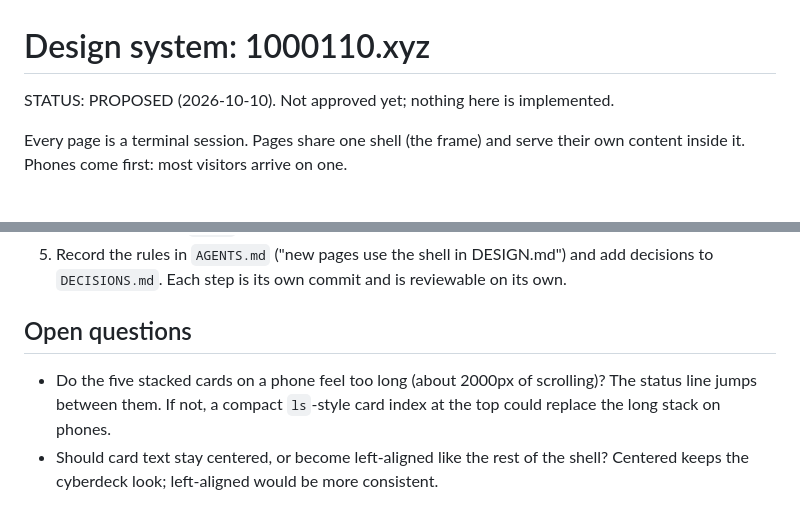
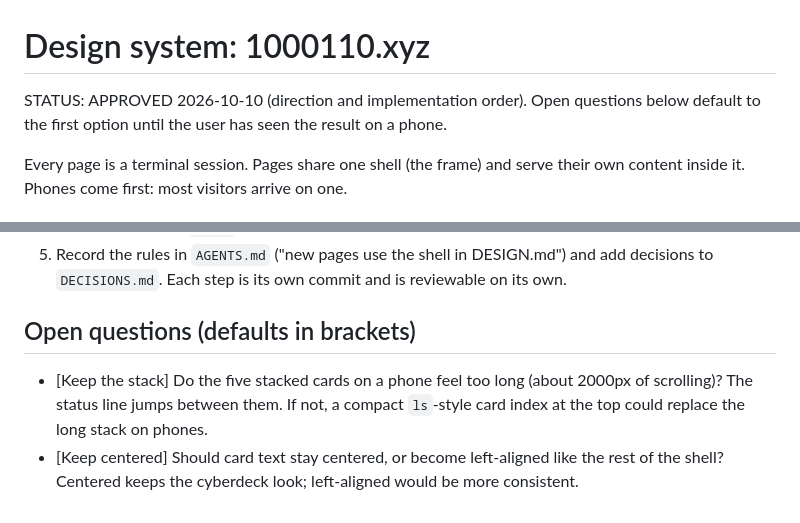
Before and after one commit to l1pz/mmate.xyz, a Markdown page: DESIGN.md, 2 parts joined by grey strips. Rendered like a GitHub page.

Commit message:
Approve design system

```diff
--- a/DESIGN.md
+++ b/DESIGN.md
@@ -1,6 +1,6 @@
 # Design system: 1000110.xyz
 
-STATUS: PROPOSED (2026-10-10). Not approved yet; nothing here is implemented.
+STATUS: APPROVED 2026-10-10 (direction and implementation order). Open questions below default to the first option until the user has seen the result on a phone.
 
 Every page is a terminal session. Pages share one shell (the frame) and serve their own content inside it. Phones come first: most visitors arrive on one.
 
@@ -74,6 +74,6 @@ The short introduction moves from the about card into the `whoami` block; the ab
 5. Record the rules in `AGENTS.md` ("new pages use the shell in DESIGN.md") and add decisions to `DECISIONS.md`.
 Each step is its own commit and is reviewable on its own.
 
-## Open questions
-- Do the five stacked cards on a phone feel too long (about 2000px of scrolling)? The status line jumps between them. If not, a compact `ls`-style card index at the top could replace the long stack on phones.
-- Should card text stay centered, or become left-aligned like the rest of the shell? Centered keeps the cyberdeck look; left-aligned would be more consistent.
+## Open questions (defaults in brackets)
+- [Keep the stack] Do the five stacked cards on a phone feel too long (about 2000px of scrolling)? The status line jumps between them. If not, a compact `ls`-style card index at the top could replace the long stack on phones.
+- [Keep centered] Should card text stay centered, or become left-aligned like the rest of the shell? Centered keeps the cyberdeck look; left-aligned would be more consistent.
```
